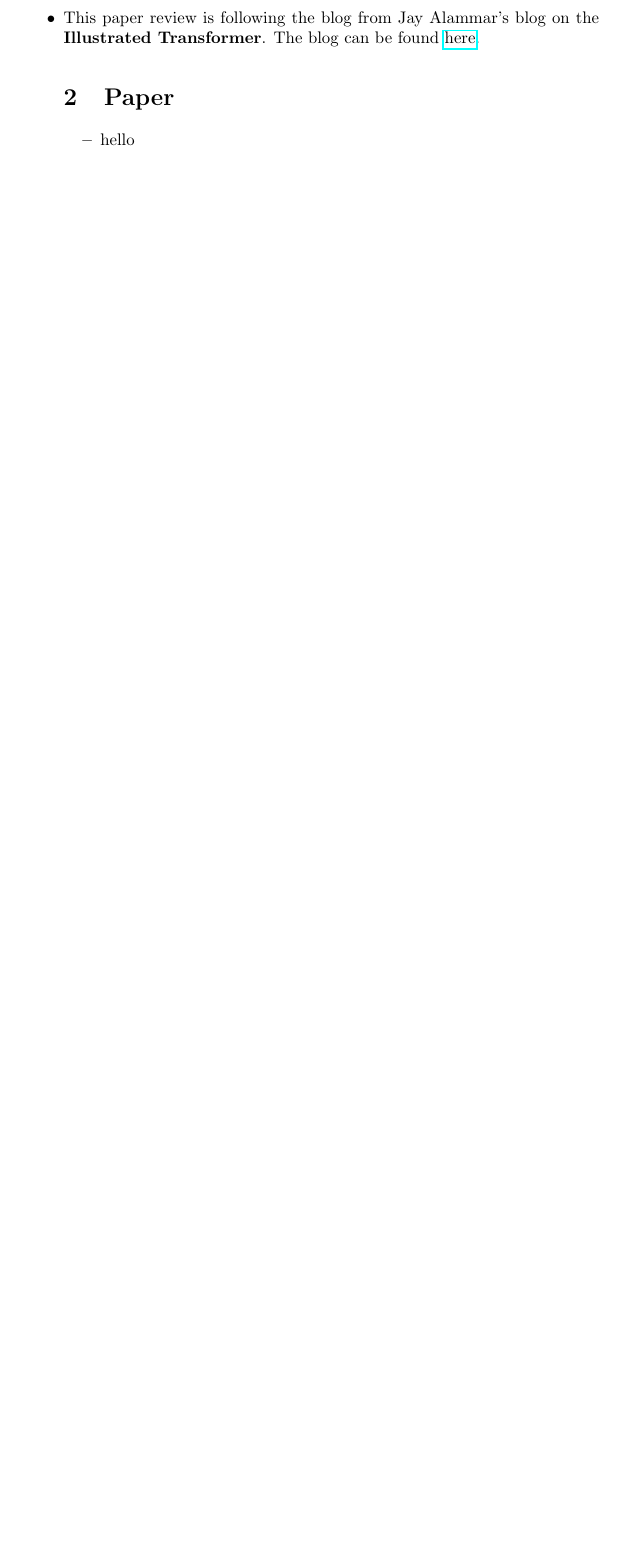
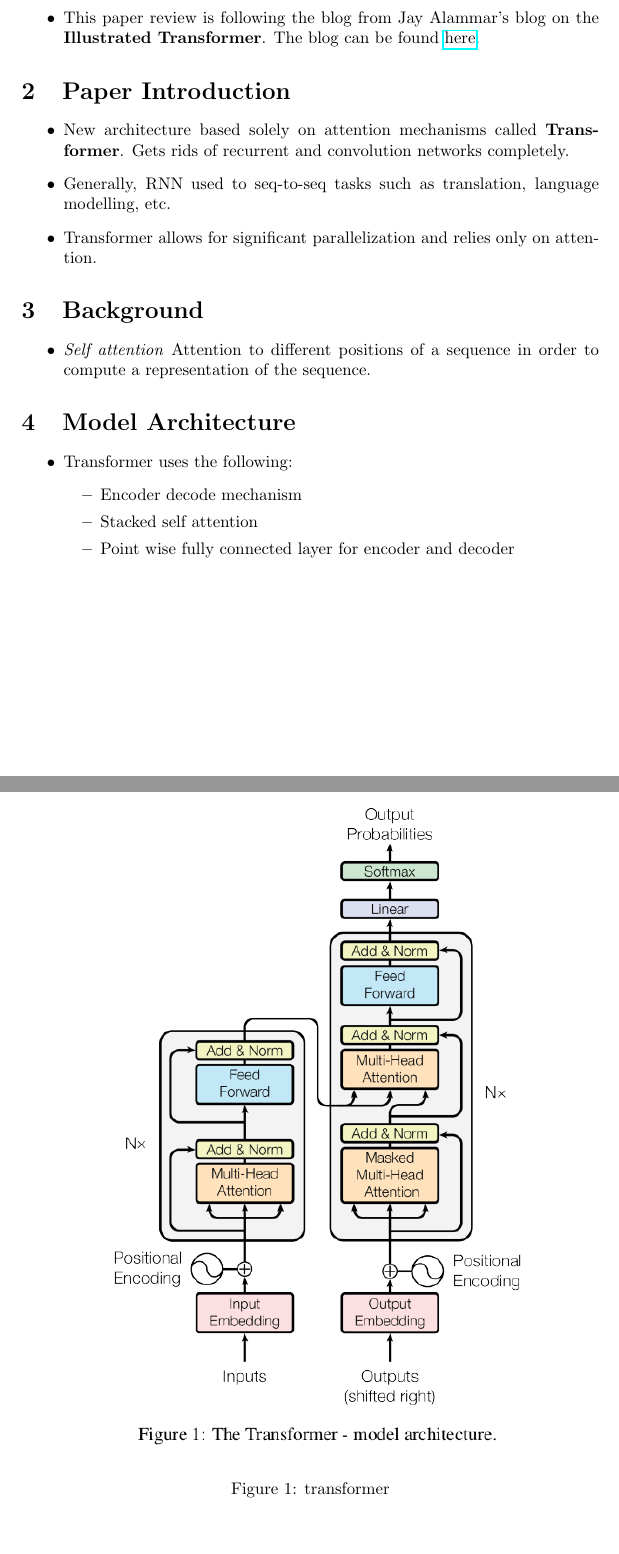
Before and after one commit to goodhamgupta/paper_reviews, a LaTeX document (attention_is_all_you_need/notes.tex): part of the page before the commit and two parts of pages 1 and 2 of 2 after it, the two joined at a grey line, cut so that both start at the same text, the shorter picture padded with empty space. Compiled offline with pdfLaTeX.

Commit message:
Add intro and background

```diff
--- a/attention_is_all_you_need/notes.tex
+++ b/attention_is_all_you_need/notes.tex
@@ -10,9 +10,30 @@
 \section{Introduction}
 \begin{itemize}
     \item This paper review is following the blog from Jay Alammar's blog on the \textbf{Illustrated Transformer}. The blog can be found \href{https://jalammar.github.io/illustrated-transformer/}{here}.
-\section{Paper}
+\end{itemize}
+\section{Paper Introduction}
 \begin{itemize}
-    \item  hello
+    \item New architecture based solely on attention mechanisms called \textbf{Transformer}. Gets rids of recurrent and convolution networks completely.
+    \item Generally, RNN used to seq-to-seq tasks such as translation, language modelling, etc.
+    \item Transformer allows for significant parallelization and relies only on attention.
 \end{itemize}
+\section{Background}
+\begin{itemize}
+    \item \textit{Self attention} Attention to different positions of a sequence in order to compute a representation of the sequence.
+\end{itemize}
+\section{Model Architecture}
+\begin{itemize}
+    \item Transformer uses the following:
+    \begin{itemize}
+        \item Encoder decode mechanism
+        \item Stacked self attention
+        \item Point wise fully connected layer for encoder and decoder
+    \end{itemize}
+    \begin{figure}[H]
+        \centering
+        \includegraphics[width=0.8\textwidth]{transformer}
+        \caption{transformer}
+        \label{fig:transformer}
+    \end{figure}
 \end{itemize}
 \end{document}
```
Also changed, not shown: attention_is_all_you_need/images/transformer.png (added), attention_is_all_you_need/notes.pdf.
